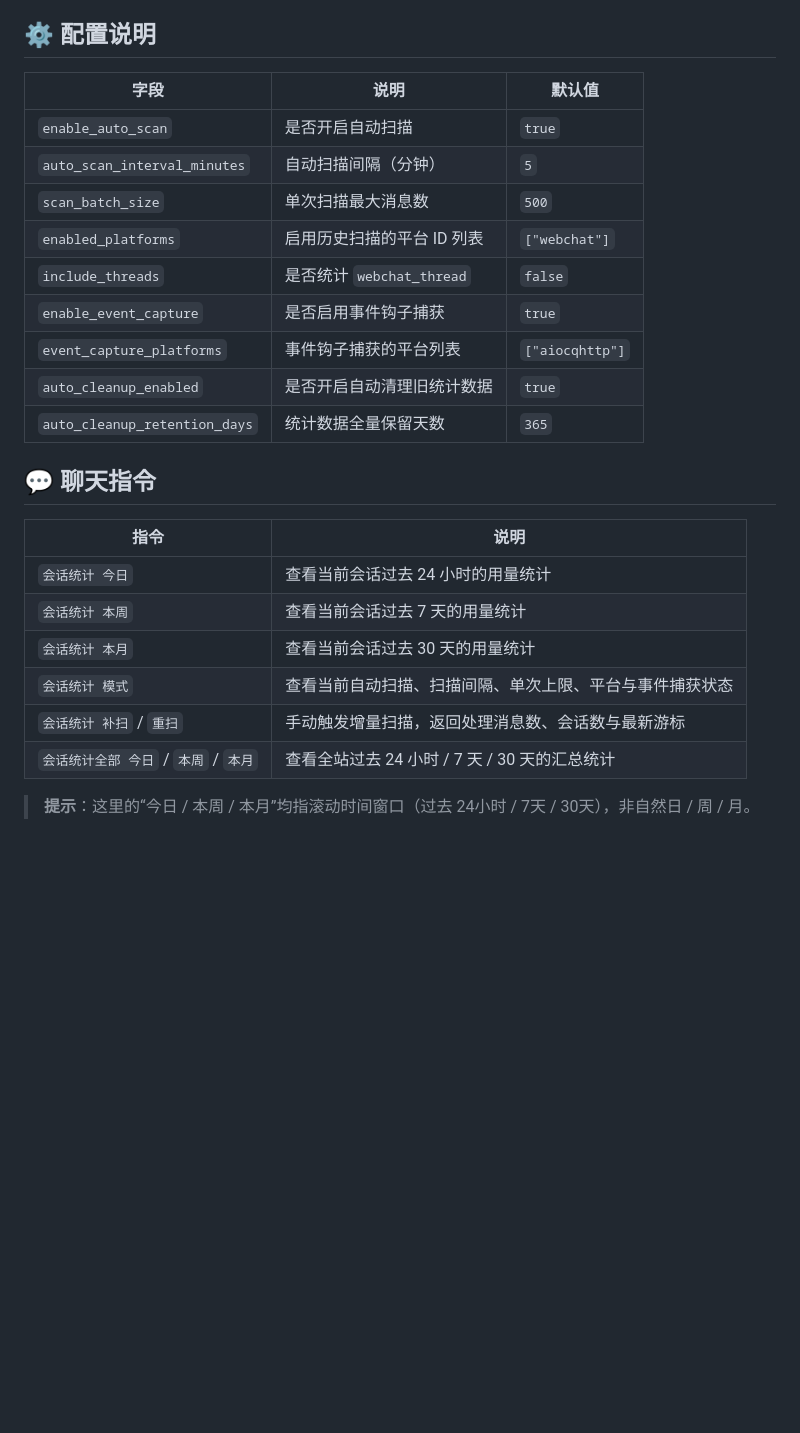
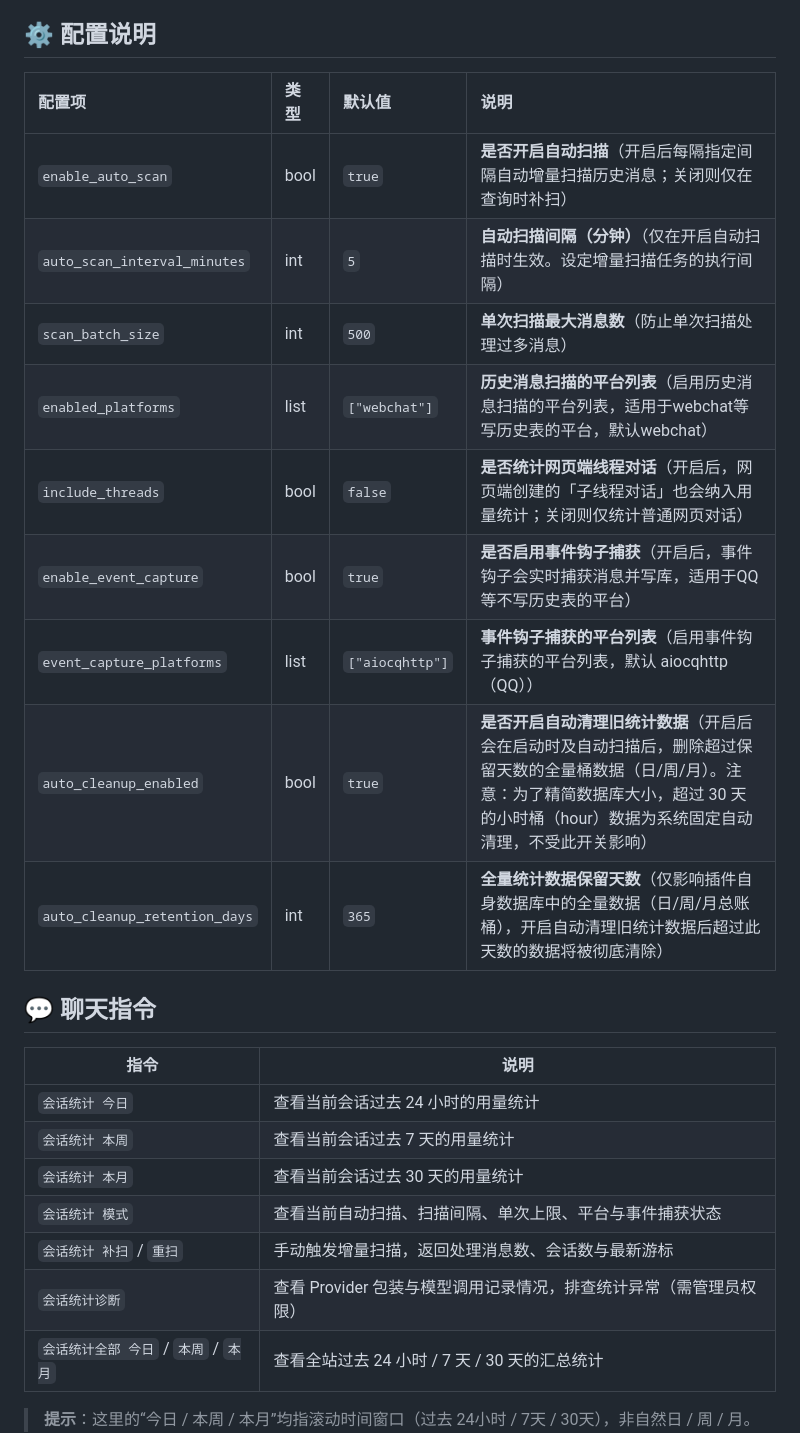
Before and after one commit to CyreneLian/astrbot_plugin_session_usage_stats, a Markdown page: README.md, the part around the change. Drawn GitHub-style; blank space fills up the shorter version.

Commit message:
v2.1.6: align config docs with schema in plugin-manager table style

```diff
--- a/README.md
+++ b/README.md
@@ -67,17 +67,17 @@ astrbot_plugin_session_usage_stats/
 
 ## ⚙️ 配置说明
 
-| 字段 | 说明 | 默认值 |
-| --- | --- | --- |
-| `enable_auto_scan` | 是否开启自动扫描 | `true` |
-| `auto_scan_interval_minutes` | 自动扫描间隔（分钟） | `5` |
-| `scan_batch_size` | 单次扫描最大消息数 | `500` |
-| `enabled_platforms` | 启用历史扫描的平台 ID 列表 | `["webchat"]` |
-| `include_threads` | 是否统计 `webchat_thread` | `false` |
-| `enable_event_capture` | 是否启用事件钩子捕获 | `true` |
-| `event_capture_platforms` | 事件钩子捕获的平台列表 | `["aiocqhttp"]` |
-| `auto_cleanup_enabled` | 是否开启自动清理旧统计数据 | `true` |
-| `auto_cleanup_retention_days` | 统计数据全量保留天数 | `365` |
+| 配置项 | 类型 | 默认值 | 说明 |
+| :--- | :--- | :--- | :--- |
+| `enable_auto_scan` | bool | `true` | **是否开启自动扫描**（开启后每隔指定间隔自动增量扫描历史消息；关闭则仅在查询时补扫） |
+| `auto_scan_interval_minutes` | int | `5` | **自动扫描间隔（分钟）**（仅在开启自动扫描时生效。设定增量扫描任务的执行间隔） |
+| `scan_batch_size` | int | `500` | **单次扫描最大消息数**（防止单次扫描处理过多消息） |
+| `enabled_platforms` | list | `["webchat"]` | **历史消息扫描的平台列表**（启用历史消息扫描的平台列表，适用于webchat等写历史表的平台，默认webchat） |
+| `include_threads` | bool | `false` | **是否统计网页端线程对话**（开启后，网页端创建的「子线程对话」也会纳入用量统计；关闭则仅统计普通网页对话） |
+| `enable_event_capture` | bool | `true` | **是否启用事件钩子捕获**（开启后，事件钩子会实时捕获消息并写库，适用于QQ等不写历史表的平台） |
+| `event_capture_platforms` | list | `["aiocqhttp"]` | **事件钩子捕获的平台列表**（启用事件钩子捕获的平台列表，默认 aiocqhttp（QQ）） |
+| `auto_cleanup_enabled` | bool | `true` | **是否开启自动清理旧统计数据**（开启后会在启动时及自动扫描后，删除超过保留天数的全量桶数据（日/周/月）。注意：为了精简数据库大小，超过 30 天的小时桶（hour）数据为系统固定自动清理，不受此开关影响） |
+| `auto_cleanup_retention_days` | int | `365` | **全量统计数据保留天数**（仅影响插件自身数据库中的全量数据（日/周/月总账桶），开启自动清理旧统计数据后超过此天数的数据将被彻底清除） |
 
 ## 💬 聊天指令
 
@@ -88,6 +88,7 @@ astrbot_plugin_session_usage_stats/
 | `会话统计 本月` | 查看当前会话过去 30 天的用量统计 |
 | `会话统计 模式` | 查看当前自动扫描、扫描间隔、单次上限、平台与事件捕获状态 |
 | `会话统计 补扫` / `重扫` | 手动触发增量扫描，返回处理消息数、会话数与最新游标 |
+| `会话统计诊断` | 查看 Provider 包装与模型调用记录情况，排查统计异常（需管理员权限） |
 | `会话统计全部 今日` / `本周` / `本月` | 查看全站过去 24 小时 / 7 天 / 30 天的汇总统计 |
 
 > **提示**：这里的“今日 / 本周 / 本月”均指滚动时间窗口（过去 24小时 / 7天 / 30天），非自然日 / 周 / 月。
```
